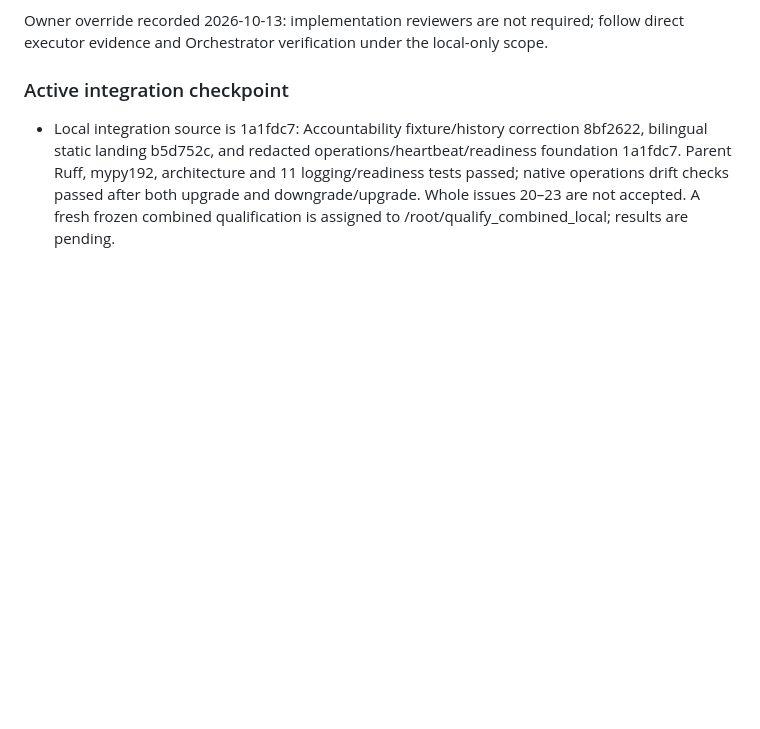
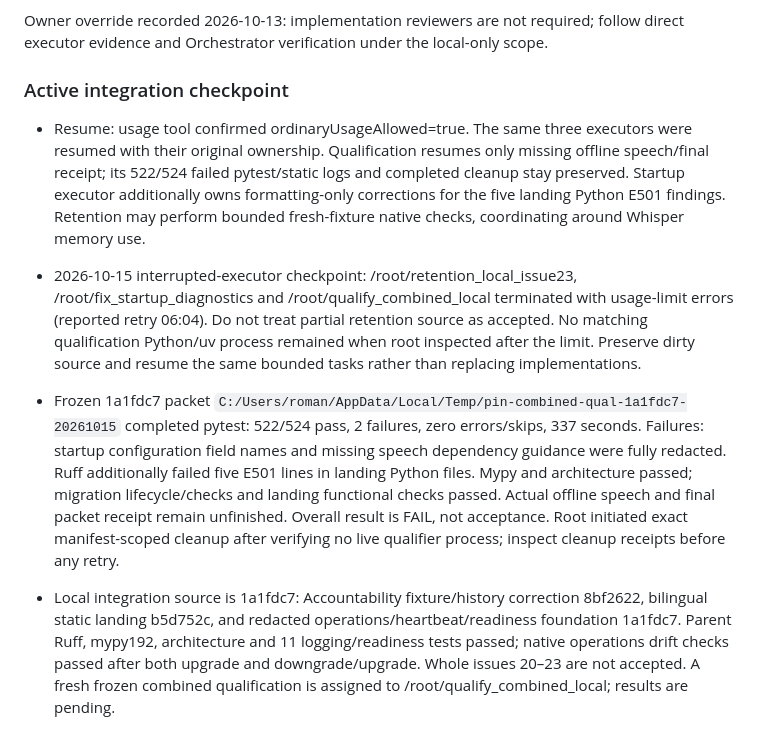
Before and after one commit to dystrophyless/pin, a Markdown page: _docs/HANDOFF.md, the part around the change. GitHub-like rendering; blank space fills up the shorter version.

Commit message:
docs: preserve interrupted qualification and resume checkpoint

```diff
--- a/_docs/HANDOFF.md
+++ b/_docs/HANDOFF.md
@@ -108,6 +108,11 @@ Owner override recorded 2026-10-13: implementation reviewers are not required; f
 
 ### Active integration checkpoint
 
+- Resume: usage tool confirmed ordinaryUsageAllowed=true. The same three executors were resumed with their original ownership. Qualification resumes only missing offline speech/final receipt; its 522/524 failed pytest/static logs and completed cleanup stay preserved. Startup executor additionally owns formatting-only corrections for the five landing Python E501 findings. Retention may perform bounded fresh-fixture native checks, coordinating around Whisper memory use.
+
+- 2026-10-15 interrupted-executor checkpoint: /root/retention_local_issue23, /root/fix_startup_diagnostics and /root/qualify_combined_local terminated with usage-limit errors (reported retry 06:04). Do not treat partial retention source as accepted. No matching qualification Python/uv process remained when root inspected after the limit. Preserve dirty source and resume the same bounded tasks rather than replacing implementations.
+- Frozen 1a1fdc7 packet `C:/Users/roman/AppData/Local/Temp/pin-combined-qual-1a1fdc7-20261015` completed pytest: 522/524 pass, 2 failures, zero errors/skips, 337 seconds. Failures: startup configuration field names and missing speech dependency guidance were fully redacted. Ruff additionally failed five E501 lines in landing Python files. Mypy and architecture passed; migration lifecycle/checks and landing functional checks passed. Actual offline speech and final packet receipt remain unfinished. Overall result is FAIL, not acceptance. Root initiated exact manifest-scoped cleanup after verifying no live qualifier process; inspect cleanup receipts before any retry.
+
 - Local integration source is 1a1fdc7: Accountability fixture/history correction 8bf2622, bilingual static landing b5d752c, and redacted operations/heartbeat/readiness foundation 1a1fdc7. Parent Ruff, mypy192, architecture and 11 logging/readiness tests passed; native operations drift checks passed after both upgrade and downgrade/upgrade. Whole issues 20–23 are not accepted. A fresh frozen combined qualification is assigned to /root/qualify_combined_local; results are pending.
 - Local landing evidence is recorded in [issue 21 preparation](evidence/issue-21-landing-local.md). Actual public bot/support targets, provider offer proof and hosted navigation remain missing. The blank-target publication validator correctly blocks publication.
 - Root authorized unaffected local issue 23 implementation under /root/retention_local_issue23. This is not a whole-task readiness waiver: financial jurisdiction evidence, actual payment proof and hosted backup/replay durability remain gates. Preserve the approved no-new-trial/active-paid-access return rule without restoring deleted plans or inventing a retention duration.
```
